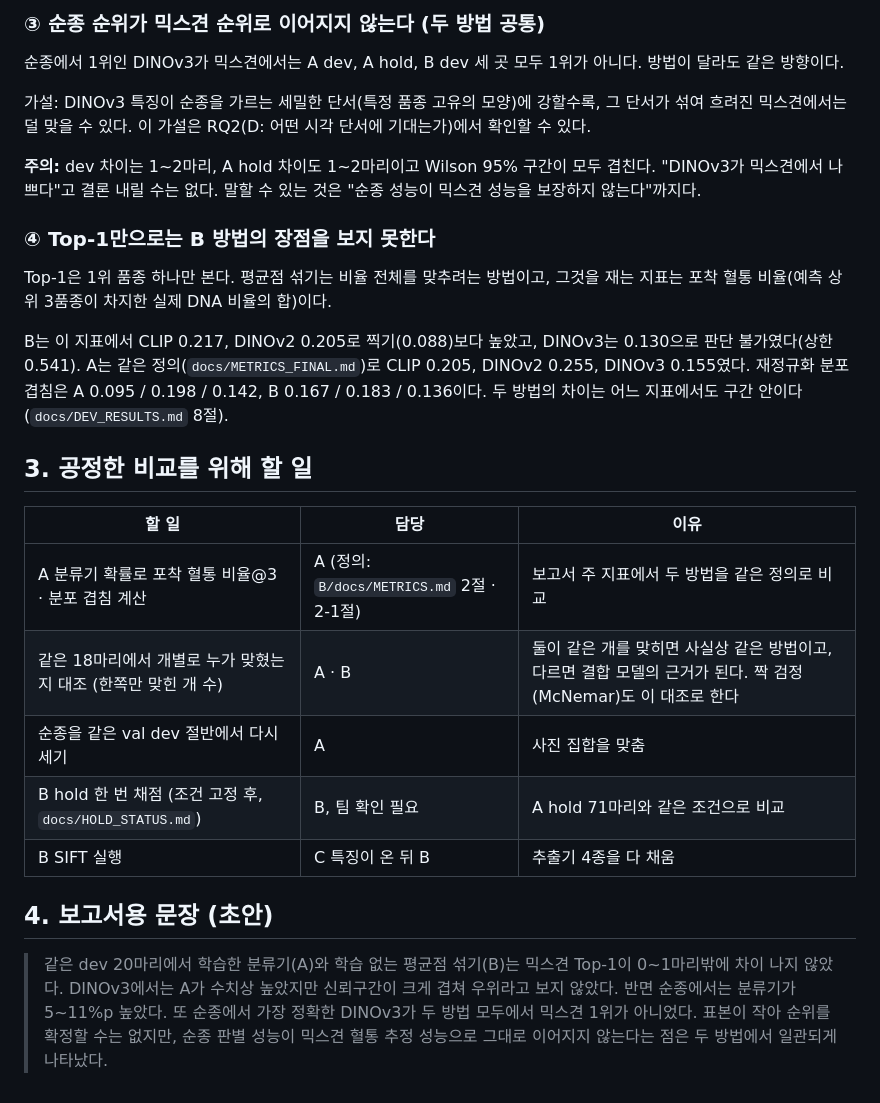
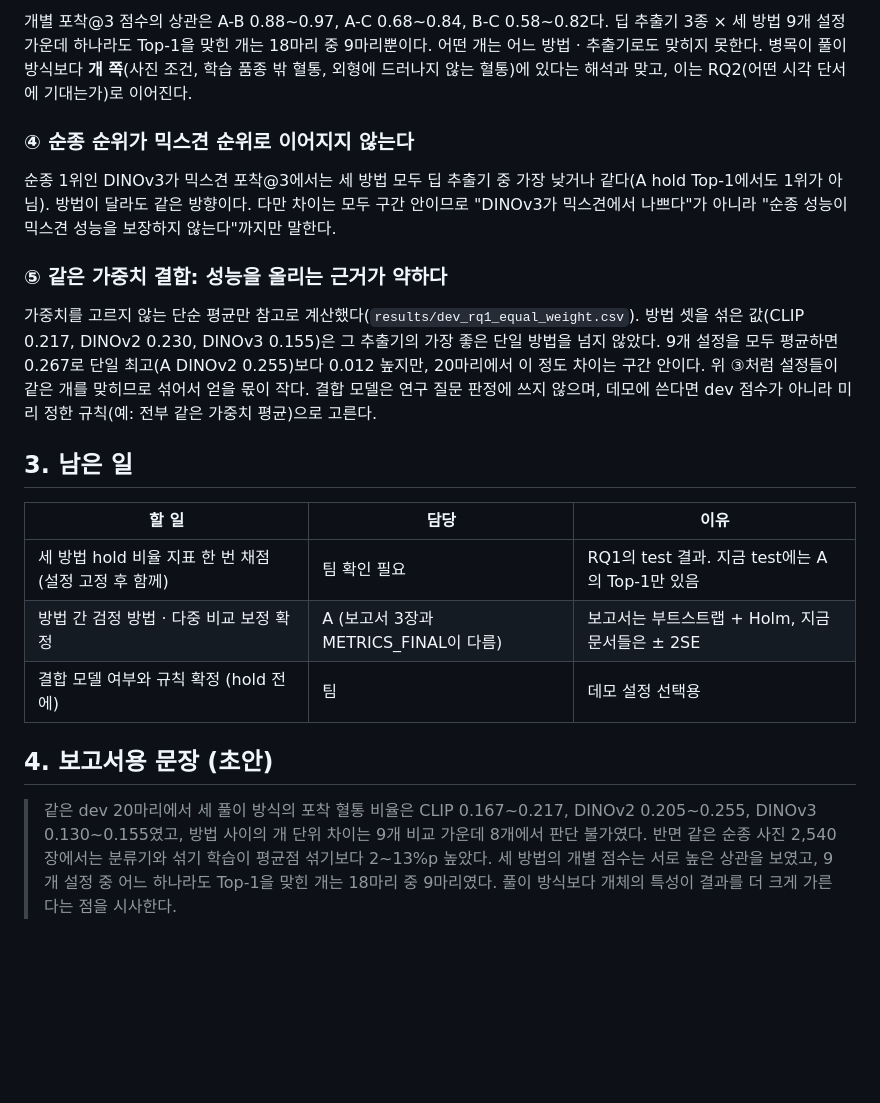
Before and after one commit to kimminkyung05/puppy.., a Markdown page: B/docs/A_VS_B_INTERPRETATION.md, the part around one of its changes. GitHub-like rendering; blank space fills up the shorter version.

```diff
--- a/B/docs/A_VS_B_INTERPRETATION.md
+++ b/B/docs/A_VS_B_INTERPRETATION.md
@@ -35,28 +52,22 @@ A 분류기(학습함)와 B 평균점 섞기(FCLS, 학습 안 함)를 비교한
 
-### ③ 순종 순위가 믹스견 순위로 이어지지 않는다 (두 방법 공통)
+개별 포착@3 점수의 상관은 A-B 0.88~0.97, A-C 0.68~0.84, B-C 0.58~0.82다. 딥 추출기 3종 × 세 방법 9개 설정 가운데 하나라도 Top-1을 맞힌 개는 18마리 중 9마리뿐이다. 어떤 개는 어느 방법 · 추출기로도 맞히지 못한다. 병목이 풀이 방식보다 **개 쪽**(사진 조건, 학습 품종 밖 혈통, 외형에 드러나지 않는 혈통)에 있다는 해석과 맞고, 이는 RQ2(어떤 시각 단서에 기대는가)로 이어진다.
 
-순종에서 1위인 DINOv3가 믹스견에서는 A dev, A hold, B dev 세 곳 모두 1위가 아니다. 방법이 달라도 같은 방향이다.
+### ④ 순종 순위가 믹스견 순위로 이어지지 않는다
 
-가설: DINOv3 특징이 순종을 가르는 세밀한 단서(특정 품종 고유의 모양)에 강할수록, 그 단서가 섞여 흐려진 믹스견에서는 덜 맞을 수 있다. 이 가설은 RQ2(D: 어떤 시각 단서에 기대는가)에서 확인할 수 있다.
+순종 1위인 DINOv3가 믹스견 포착@3에서는 세 방법 모두 딥 추출기 중 가장 낮거나 같다(A hold Top-1에서도 1위가 아님). 방법이 달라도 같은 방향이다. 다만 차이는 모두 구간 안이므로 "DINOv3가 믹스견에서 나쁘다"가 아니라 "순종 성능이 믹스견 성능을 보장하지 않는다"까지만 말한다.
 
-**주의:** dev 차이는 1~2마리, A hold 차이도 1~2마리이고 Wilson 95% 구간이 모두 겹친다. "DINOv3가 믹스견에서 나쁘다"고 결론 내릴 수는 없다. 말할 수 있는 것은 "순종 성능이 믹스견 성능을 보장하지 않는다"까지다.
+### ⑤ 같은 가중치 결합: 성능을 올리는 근거가 약하다
 
-### ④ Top-1만으로는 B 방법의 장점을 보지 못한다
+가중치를 고르지 않는 단순 평균만 참고로 계산했다(`results/dev_rq1_equal_weight.csv`). 방법 셋을 섞은 값(CLIP 0.217, DINOv2 0.230, DINOv3 0.155)은 그 추출기의 가장 좋은 단일 방법을 넘지 않았다. 9개 설정을 모두 평균하면 0.267로 단일 최고(A DINOv2 0.255)보다 0.012 높지만, 20마리에서 이 정도 차이는 구간 안이다. 위 ③처럼 설정들이 같은 개를 맞히므로 섞어서 얻을 몫이 작다. 결합 모델은 연구 질문 판정에 쓰지 않으며, 데모에 쓴다면 dev 점수가 아니라 미리 정한 규칙(예: 전부 같은 가중치 평균)으로 고른다.
 
-Top-1은 1위 품종 하나만 본다. 평균점 섞기는 비율 전체를 맞추려는 방법이고, 그것을 재는 지표는 포착 혈통 비율(예측 상위 3품종이 차지한 실제 DNA 비율의 합)이다.
-
-B는 이 지표에서 CLIP 0.217, DINOv2 0.205로 찍기(0.088)보다 높았고, DINOv3는 0.130으로 판단 불가였다(상한 0.541). A는 같은 정의(`docs/METRICS_FINAL.md`)로 CLIP 0.205, DINOv2 0.255, DINOv3 0.155였다. 재정규화 분포 겹침은 A 0.095 / 0.198 / 0.142, B 0.167 / 0.183 / 0.136이다. 두 방법의 차이는 어느 지표에서도 구간 안이다(`docs/DEV_RESULTS.md` 8절).
-
-## 3. 공정한 비교를 위해 할 일
+## 3. 남은 일
 
 | 할 일 | 담당 | 이유 |
 |---|---|---|
-| A 분류기 확률로 포착 혈통 비율@3 · 분포 겹침 계산 | A (정의: `B/docs/METRICS.md` 2절 · 2-1절) | 보고서 주 지표에서 두 방법을 같은 정의로 비교 |
-| 같은 18마리에서 개별로 누가 맞혔는지 대조 (한쪽만 맞힌 개 수) | A · B | 둘이 같은 개를 맞히면 사실상 같은 방법이고, 다르면 결합 모델의 근거가 된다. 짝 검정(McNemar)도 이 대조로 한다 |
-| 순종을 같은 val dev 절반에서 다시 세기 | A | 사진 집합을 맞춤 |
-| B hold 한 번 채점 (조건 고정 후, `docs/HOLD_STATUS.md`) | B, 팀 확인 필요 | A hold 71마리와 같은 조건으로 비교 |
-| B SIFT 실행 | C 특징이 온 뒤 B | 추출기 4종을 다 채움 |
+| 세 방법 hold 비율 지표 한 번 채점 (설정 고정 후 함께) | 팀 확인 필요 | RQ1의 test 결과. 지금 test에는 A의 Top-1만 있음 |
+| 방법 간 검정 방법 · 다중 비교 보정 확정 | A (보고서 3장과 METRICS_FINAL이 다름) | 보고서는 부트스트랩 + Holm, 지금 문서들은 ± 2SE |
+| 결합 모델 여부와 규칙 확정 (hold 전에) | 팀 | 데모 설정 선택용 |
 
 ## 4. 보고서용 문장 (초안)
 
-> 같은 dev 20마리에서 학습한 분류기(A)와 학습 없는 평균점 섞기(B)는 믹스견 Top-1이 0~1마리밖에 차이 나지 않았다. DINOv3에서는 A가 수치상 높았지만 신뢰구간이 크게 겹쳐 우위라고 보지 않았다. 반면 순종에서는 분류기가 5~11%p 높았다. 또 순종에서 가장 정확한 DINOv3가 두 방법 모두에서 믹스견 1위가 아니었다. 표본이 작아 순위를 확정할 수는 없지만, 순종 판별 성능이 믹스견 혈통 추정 성능으로 그대로 이어지지 않는다는 점은 두 방법에서 일관되게 나타났다.
+> 같은 dev 20마리에서 세 풀이 방식의 포착 혈통 비율은 CLIP 0.167~0.217, DINOv2 0.205~0.255, DINOv3 0.130~0.155였고, 방법 사이의 개 단위 차이는 9개 비교 가운데 8개에서 판단 불가였다. 반면 같은 순종 사진 2,540장에서는 분류기와 섞기 학습이 평균점 섞기보다 2~13%p 높았다. 세 방법의 개별 점수는 서로 높은 상관을 보였고, 9개 설정 중 어느 하나라도 Top-1을 맞힌 개는 18마리 중 9마리였다. 풀이 방식보다 개체의 특성이 결과를 더 크게 가른다는 점을 시사한다.
```
Also changed, not shown: other parts of B/docs/A_VS_B_INTERPRETATION.md (+36 -19 lines), B/README.md (+1 -1 lines), B/docs/METRICS.md (+1 -1 lines), B/figures/dev_rq1_with_human.png, 8 other files.
